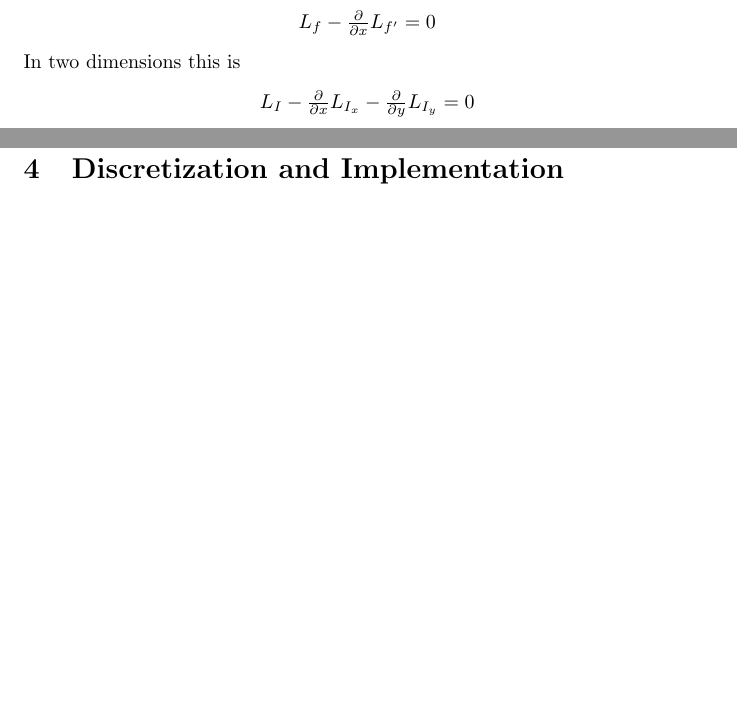
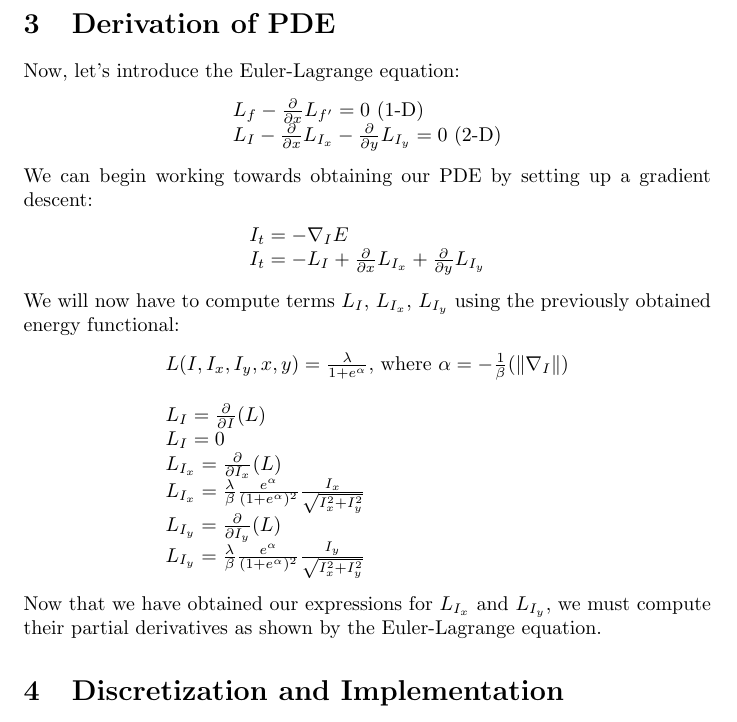
Before and after one commit to AlexDom513/ECE-6560-Final-Project, a LaTeX document (report/Report.tex): two parts of pages 3 and 4 of 4 before the commit and part of page 3 of 3 after it, the two joined at a grey line, cut at the place of the change, the shorter picture padded with empty space. Compiled offline with pdfLaTeX.

Commit message:
derivation start

```diff
--- a/report/Report.tex
+++ b/report/Report.tex
@@ -52,14 +52,6 @@
 
   \newpage
   \noindent
-  Now, let's introduce the Euler-Lagrange equation:
-    \begin{center}
-      $L_{f} - \frac{\partial}{\partial x}L_{f'} = 0$
-    \end{center}
-  In two dimensions this is
-    \begin{center}
-      $L_{I} - \frac{\partial}{\partial x}L_{I_{x}} - \frac{\partial}{\partial y}L_{I_{y}} = 0$
-    \end{center}
 
 
 
@@ -68,6 +60,57 @@
 
   \newpage
   \section{Derivation of PDE}
+
+    \noindent Now, let's introduce the Euler-Lagrange equation:
+      \begin{center}
+        \begin{tabular}{l}
+        $L_{f} - \frac{\partial}{\partial x}L_{f'} = 0$ (1-D)\\
+        $L_{I} - \frac{\partial}{\partial x}L_{I_{x}} - \frac{\partial}{\partial y}L_{I_{y}} = 0$ (2-D)\\
+        \end{tabular}
+      \end{center}
+
+    \noindent
+    We can begin working towards obtaining our PDE by setting up a gradient descent:
+      \begin{center}
+        \begin{tabular}{l}
+          $I_{t} = -\nabla_{I}E$\\
+          $I_{t} = -L_{I} + \frac{\partial}{\partial x}L_{I_{x}} + \frac{\partial}{\partial y}L_{I_{y}}$
+        \end{tabular}
+      \end{center}
+
+    \noindent
+    We will now have to compute terms $L_{I}$, $L_{I_{x}}$, $L_{I_{y}}$ using the previously obtained energy functional:
+      \begin{center}
+        \begin{tabular}{l}
+          \vspace{12pt}
+          $L(I,I_{x},I_{y},x,y) = \frac{\lambda}{1+e^{\alpha}}$, where $\alpha = -\frac{1}{\beta}(\| \nabla_{I} \|)$\\
+
+          %LI
+          $L_{I} = \frac{\partial}{\partial I}(L)$\\
+          $L_{I} = 0$\\
+
+          %LIx
+          $L_{I_{x}} = \frac{\partial}{\partial I_{x}}(L)$\\
+          $L_{I_{x}} = \frac{\lambda}{\beta}      \frac{e^\alpha}{(1+e^{\alpha})^2}       \frac{I_{x}}{\sqrt{I_{x}^2 + I_{y}^2}}$\\
+
+          %LIy
+          $L_{I_{y}} = \frac{\partial}{\partial I_{y}}(L)$\\
+          $L_{I_{y}} = \frac{\lambda}{\beta}      \frac{e^\alpha}{(1+e^{\alpha})^2}       \frac{I_{y}}{\sqrt{I_{x}^2 + I_{y}^2}}$\\
+        \end{tabular}
+      \end{center}
+
+      \noindent
+      Now that we have obtained our expressions for $L_{I_{x}}$ and $L_{I_{y}}$, we must compute their partial derivatives
+      as shown by the Euler-Lagrange equation.
+
+
+
+
+
+
+
+
+
 
   \section{Discretization and Implementation}
 
```
Also changed, not shown: images/test.png (added), report/Report.pdf, 9 other files.
